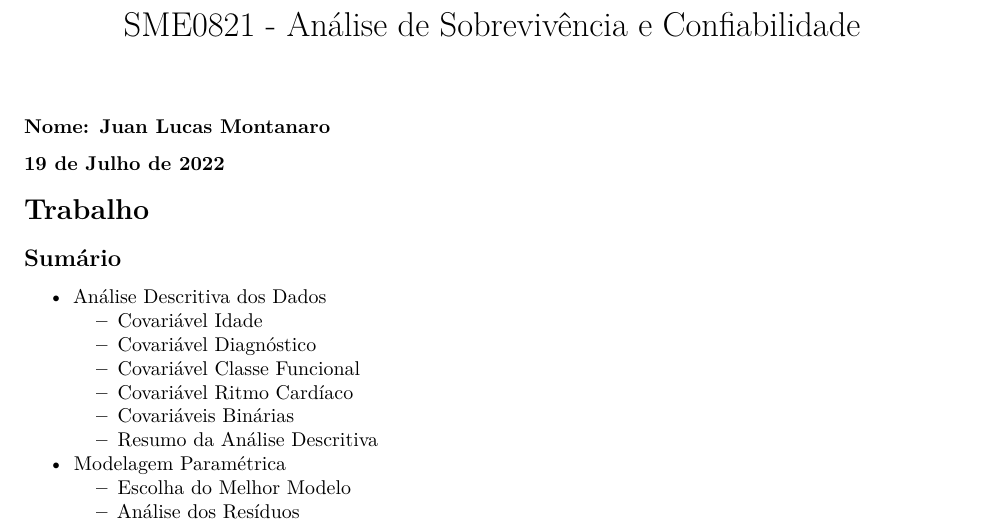
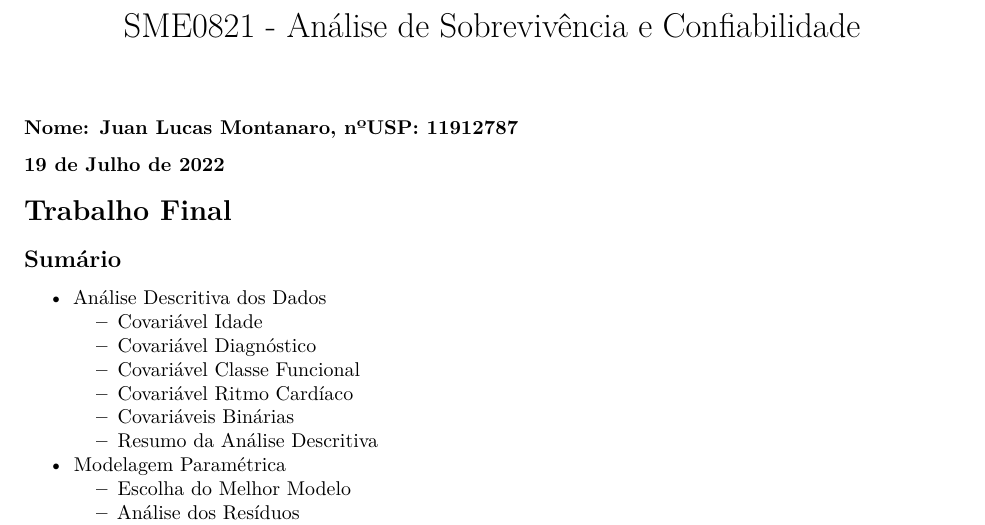
Before and after one commit to juan1411/Statistics-Degree-2022, an R Markdown document (Survival Analysis/Trabalho.Rmd): part of page 1 of 11, cut so that both start at the same text. Rendered offline with R 4.5, knitr and Pandoc, then LaTeX, with nearby package versions; code that draws random numbers runs with fixed seeds of ours; some code elsewhere in the file could not run offline.

Commit message:
Add files via upload

```diff
--- a/Survival Analysis/Trabalho.Rmd
+++ b/Survival Analysis/Trabalho.Rmd
@@ -3,10 +3,10 @@ title: "SME0821 - Análise de Sobrevivência e Confiabilidade"
 output: pdf_document
 ---
 
-### Nome: Juan Lucas Montanaro
+### Nome: Juan Lucas Montanaro, nºUSP: 11912787
 ### 19 de Julho de 2022
 
-# Trabalho
+# Trabalho Final
 
 ## Sumário
 *  Análise Descritiva dos Dados
```
Also changed, not shown: Survival Analysis/README.md (added).
